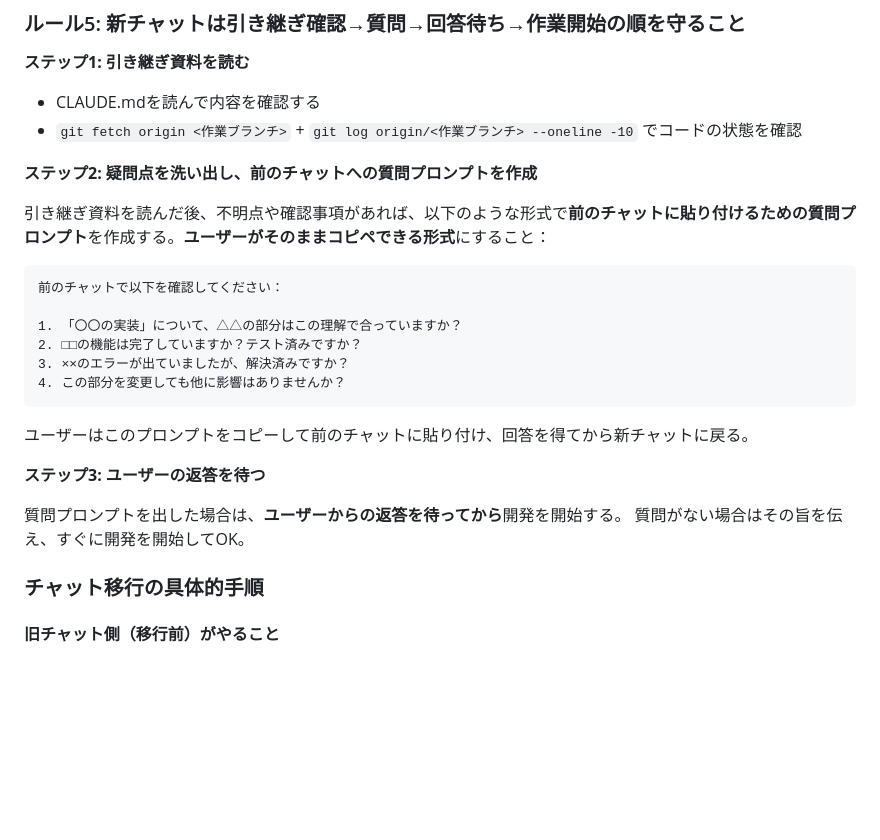
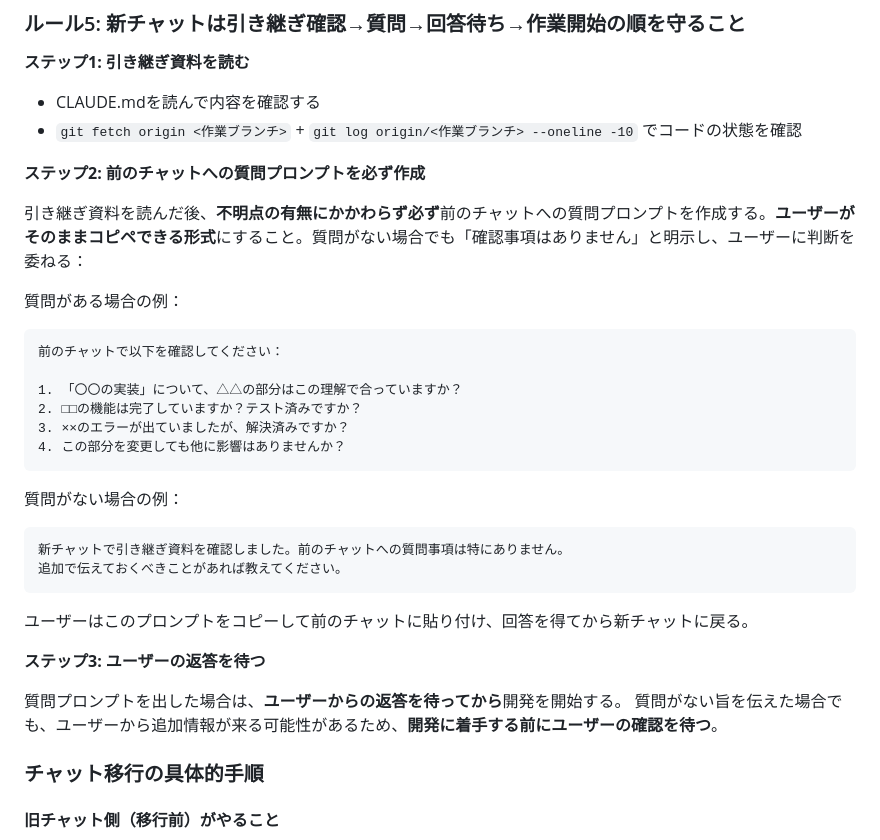
Before and after one commit to yamasuke81-sys/minpaku-fix, a Markdown page: CLAUDE.md, the part around the change. GitHub-like rendering; blank space fills up the shorter version.

Commit message:
docs: ルール5強化 — 新チャット引き継ぎ時の質問プロンプト作成を必須化
https://claude.ai/code/session_01KHnqjxmgMJgvpf78PogyVB

````diff
--- a/CLAUDE.md
+++ b/CLAUDE.md
@@ -395,10 +395,11 @@ CLAUDE.mdのルールセクション全体を次のセッションでも参照
 - CLAUDE.mdを読んで内容を確認する
 - `git fetch origin <作業ブランチ>` + `git log origin/<作業ブランチ> --oneline -10` でコードの状態を確認
 
-**ステップ2: 疑問点を洗い出し、前のチャットへの質問プロンプトを作成**
+**ステップ2: 前のチャットへの質問プロンプトを必ず作成**
 
-引き継ぎ資料を読んだ後、不明点や確認事項があれば、以下のような形式で**前のチャットに貼り付けるための質問プロンプト**を作成する。**ユーザーがそのままコピペできる形式**にすること：
+引き継ぎ資料を読んだ後、**不明点の有無にかかわらず必ず**前のチャットへの質問プロンプトを作成する。**ユーザーがそのままコピペできる形式**にすること。質問がない場合でも「確認事項はありません」と明示し、ユーザーに判断を委ねる：
 
+質問がある場合の例：
 ```
 前のチャットで以下を確認してください：
 
@@ -408,12 +409,18 @@ CLAUDE.mdのルールセクション全体を次のセッションでも参照
 4. この部分を変更しても他に影響はありませんか？
 ```
 
+質問がない場合の例：
+```
+新チャットで引き継ぎ資料を確認しました。前のチャットへの質問事項は特にありません。
+追加で伝えておくべきことがあれば教えてください。
+```
+
 ユーザーはこのプロンプトをコピーして前のチャットに貼り付け、回答を得てから新チャットに戻る。
 
 **ステップ3: ユーザーの返答を待つ**
 
 質問プロンプトを出した場合は、**ユーザーからの返答を待ってから**開発を開始する。
-質問がない場合はその旨を伝え、すぐに開発を開始してOK。
+質問がない旨を伝えた場合でも、ユーザーから追加情報が来る可能性があるため、**開発に着手する前にユーザーの確認を待つ**。
 
 ### チャット移行の具体的手順
 
````
